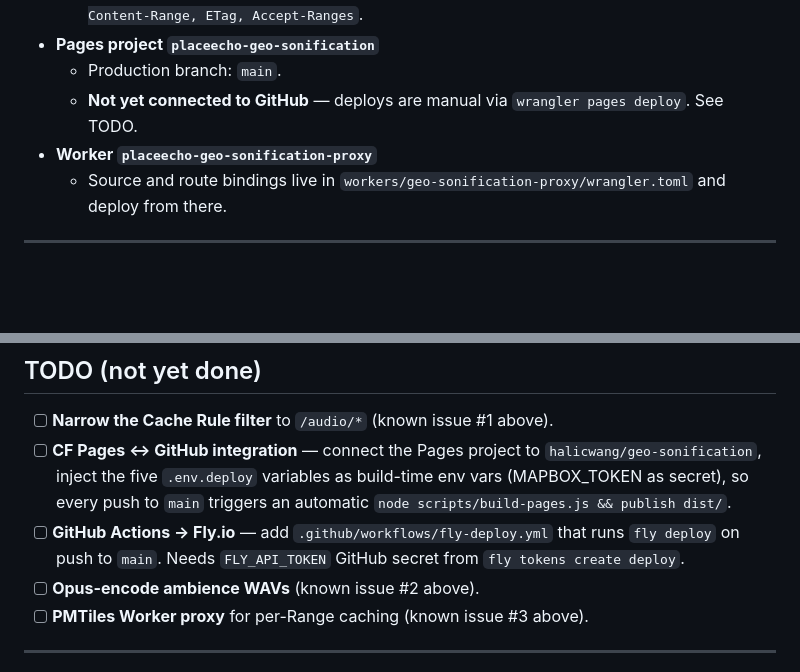
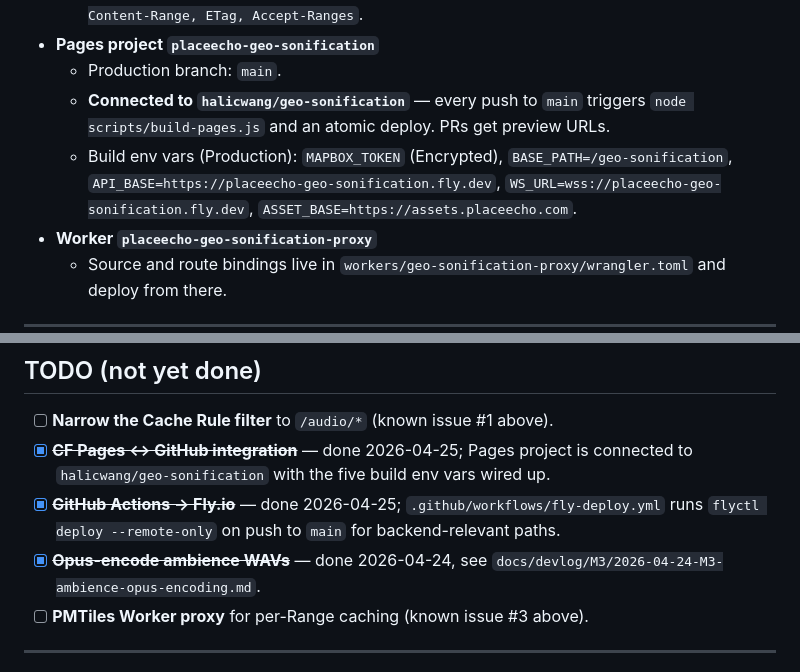
Before and after one commit to halicwang/geo-sonification, a Markdown page: docs/DEPLOYMENT.md, 2 parts joined by grey strips. Rendered like a GitHub page; blank space fills up the shorter version.

```diff
--- a/docs/DEPLOYMENT.md
+++ b/docs/DEPLOYMENT.md
@@ -166,8 +200,14 @@ to know exist:
       `ExposeHeaders = Content-Length, Content-Range, ETag, Accept-Ranges`.
 - **Pages project `placeecho-geo-sonification`**
     - Production branch: `main`.
-    - **Not yet connected to GitHub** — deploys are manual via
-      `wrangler pages deploy`. See TODO.
+    - **Connected to `halicwang/geo-sonification`** — every push to
+      `main` triggers `node scripts/build-pages.js` and an atomic
+      deploy. PRs get preview URLs.
+    - Build env vars (Production): `MAPBOX_TOKEN` (Encrypted),
+      `BASE_PATH=/geo-sonification`,
+      `API_BASE=https://placeecho-geo-sonification.fly.dev`,
+      `WS_URL=wss://placeecho-geo-sonification.fly.dev`,
+      `ASSET_BASE=https://assets.placeecho.com`.
 - **Worker `placeecho-geo-sonification-proxy`**
     - Source and route bindings live in
       `workers/geo-sonification-proxy/wrangler.toml` and deploy from there.
@@ -227,15 +267,14 @@ starts_with(path, "/audio/")`. PMTiles then bypass cache and Range
 ## TODO (not yet done)
 
 - [ ] **Narrow the Cache Rule filter** to `/audio/*` (known issue #1 above).
-- [ ] **CF Pages ↔ GitHub integration** — connect the Pages project
-      to `halicwang/geo-sonification`, inject the five `.env.deploy`
-      variables as build-time env vars (MAPBOX_TOKEN as secret), so every
-      push to `main` triggers an automatic `node scripts/build-pages.js
-&& publish dist/`.
-- [ ] **GitHub Actions → Fly.io** — add `.github/workflows/fly-deploy.yml`
-      that runs `fly deploy` on push to `main`. Needs `FLY_API_TOKEN`
-      GitHub secret from `fly tokens create deploy`.
-- [ ] **Opus-encode ambience WAVs** (known issue #2 above).
+- [x] ~~**CF Pages ↔ GitHub integration**~~ — done 2026-04-25; Pages
+      project is connected to `halicwang/geo-sonification` with the
+      five build env vars wired up.
+- [x] ~~**GitHub Actions → Fly.io**~~ — done 2026-04-25;
+      `.github/workflows/fly-deploy.yml` runs `flyctl deploy
+--remote-only` on push to `main` for backend-relevant paths.
+- [x] ~~**Opus-encode ambience WAVs**~~ — done 2026-04-24, see
+      `docs/devlog/M3/2026-04-24-M3-ambience-opus-encoding.md`.
 - [ ] **PMTiles Worker proxy** for per-Range caching (known issue #3 above).
 
 ---
```
Also changed, not shown: other parts of docs/DEPLOYMENT.md (+54 -20 lines), docs/DEVLOG.md (+1 -0 lines), 1 other file.
